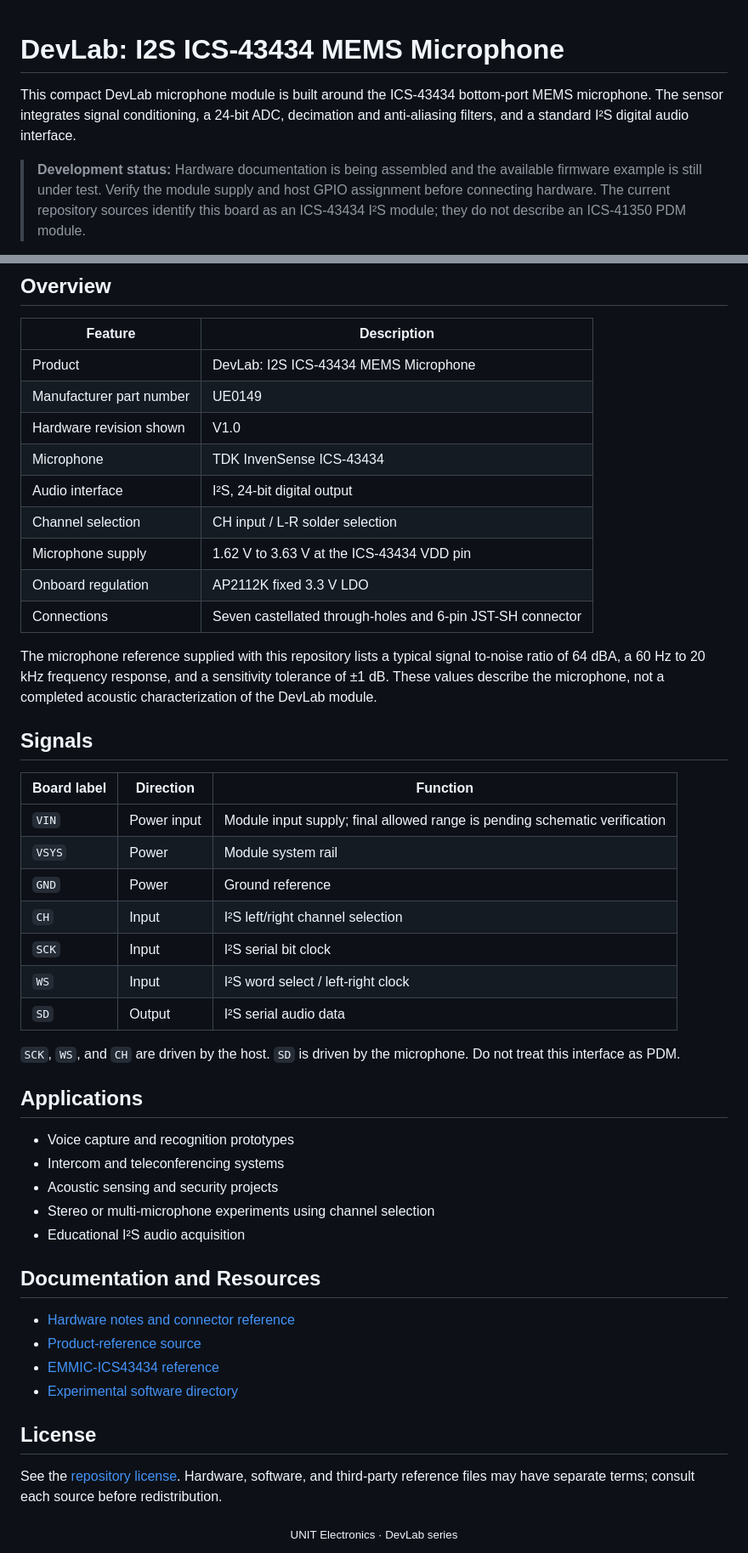
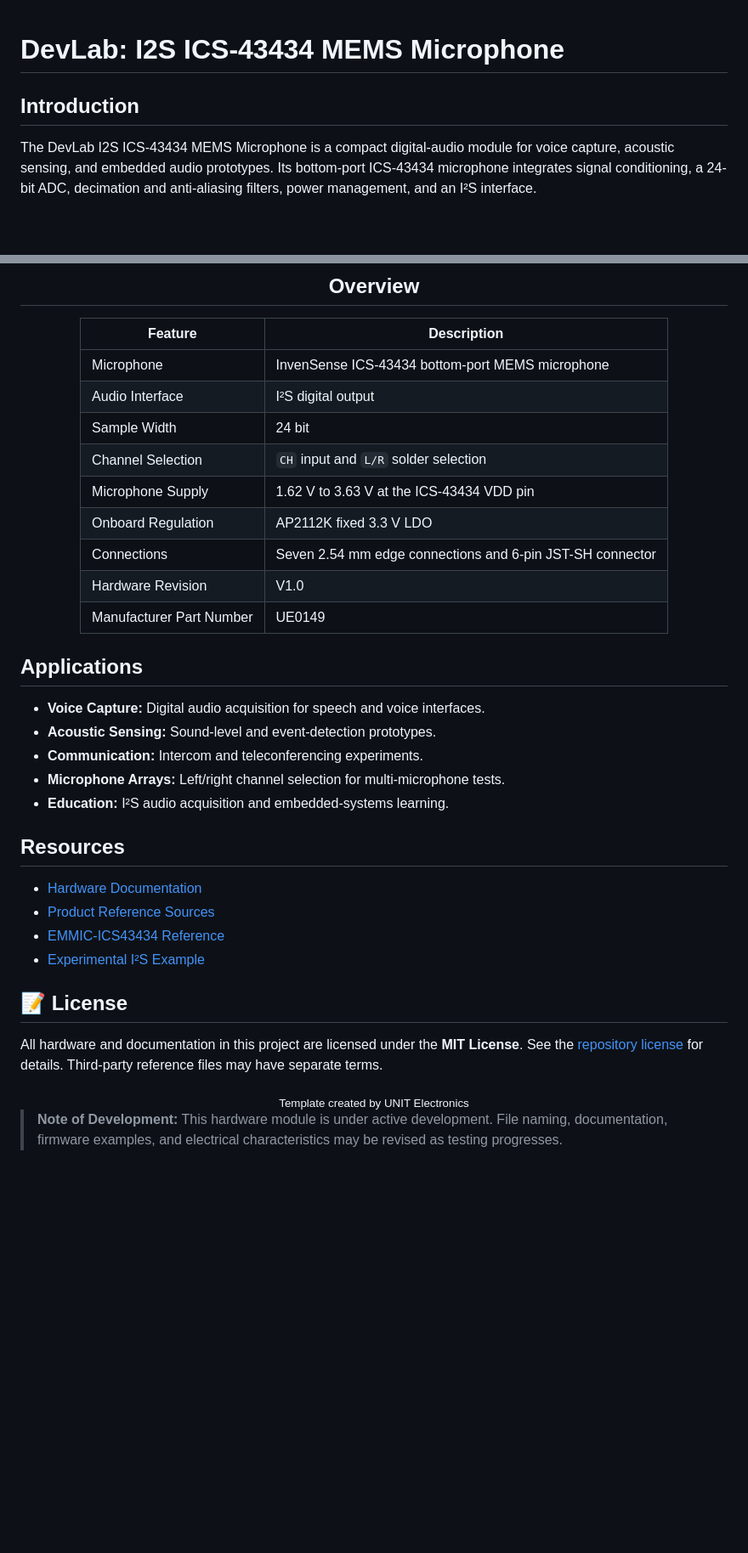
Before and after one commit to UNIT-Electronics-MX/unit_devlab_i2s_ics_43434_mems_microphone, a Markdown page: README.md, 2 parts joined by grey strips. Shown at 85% size. GitHub-like rendering; blank space fills up the shorter version.

Commit message:
fix: reintegrate standard base template

```diff
--- a/README.md
+++ b/README.md
@@ -1,14 +1,21 @@
 # DevLab: I2S ICS-43434 MEMS Microphone
+<!-- Exception:
 
-This compact DevLab microphone module is built around the ICS-43434
-bottom-port MEMS microphone. The sensor integrates signal conditioning, a
-24-bit ADC, decimation and anti-aliasing filters, and a standard I²S digital
-audio interface.
+The PULSAR development board line does not use the DevLab: prefix.
 
-> **Development status:** Hardware documentation is being assembled and the
-> available firmware example is still under test. Verify the module supply and
-> host GPIO assignment before connecting hardware. The current repository
-> sources identify this board as an ICS-43434 I²S module; they do not describe
-> an ICS-41350 PDM module.
+Format: PULSAR [MCU/Model]
+
+Examples: PULSAR C6, PULSAR H2, PULSAR RP2350
+
+The JUN R3 board also does not use DevLab:
+
+Example: JUN R3 -->
+
+## Introduction
+
+The DevLab I2S ICS-43434 MEMS Microphone is a compact digital-audio module for
+voice capture, acoustic sensing, and embedded audio prototypes. Its bottom-port
+ICS-43434 microphone integrates signal conditioning, a 24-bit ADC, decimation
+and anti-aliasing filters, power management, and an I²S interface.
 
 <div align="center">
@@ -20,56 +40,44 @@ audio interface.
 
 | Feature | Description |
 |---|---|
-| Product | DevLab: I2S ICS-43434 MEMS Microphone |
-| Manufacturer part number | UE0149 |
-| Hardware revision shown | V1.0 |
-| Microphone | TDK InvenSense ICS-43434 |
-| Audio interface | I²S, 24-bit digital output |
-| Channel selection | CH input / L-R solder selection |
-| Microphone supply | 1.62 V to 3.63 V at the ICS-43434 VDD pin |
-| Onboard regulation | AP2112K fixed 3.3 V LDO |
-| Connections | Seven castellated through-holes and 6-pin JST-SH connector |
+| Microphone | InvenSense ICS-43434 bottom-port MEMS microphone |
+| Audio Interface | I²S digital output |
+| Sample Width | 24 bit |
+| Channel Selection | `CH` input and `L/R` solder selection |
+| Microphone Supply | 1.62 V to 3.63 V at the ICS-43434 VDD pin |
+| Onboard Regulation | AP2112K fixed 3.3 V LDO |
+| Connections | Seven 2.54 mm edge connections and 6-pin JST-SH connector |
+| Hardware Revision | V1.0 |
+| Manufacturer Part Number | UE0149 |
 
-The microphone reference supplied with this repository lists a typical signal
-to-noise ratio of 64 dBA, a 60 Hz to 20 kHz frequency response, and a
-sensitivity tolerance of ±1 dB. These values describe the microphone, not a
-completed acoustic characterization of the DevLab module.
-
-## Signals
-
-| Board label | Direction | Function |
-|---|---|---|
-| `VIN` | Power input | Module input supply; final allowed range is pending schematic verification |
-| `VSYS` | Power | Module system rail |
-| `GND` | Power | Ground reference |
-| `CH` | Input | I²S left/right channel selection |
-| `SCK` | Input | I²S serial bit clock |
-| `WS` | Input | I²S word select / left-right clock |
-| `SD` | Output | I²S serial audio data |
-
-`SCK`, `WS`, and `CH` are driven by the host. `SD` is driven by the microphone.
-Do not treat this interface as PDM.
+</div>
 
 ## Applications
 
-- Voice capture and recognition prototypes
-- Intercom and teleconferencing systems
-- Acoustic sensing and security projects
-- Stereo or multi-microphone experiments using channel selection
-- Educational I²S audio acquisition
+- **Voice Capture:** Digital audio acquisition for speech and voice interfaces.
+- **Acoustic Sensing:** Sound-level and event-detection prototypes.
+- **Communication:** Intercom and teleconferencing experiments.
+- **Microphone Arrays:** Left/right channel selection for multi-microphone tests.
+- **Education:** I²S audio acquisition and embedded-systems learning.
 
-## Documentation and Resources
+## Resources
 
-- [Hardware notes and connector reference](https://github.com/UNIT-Electronics-MX/unit_devlab_i2s_ics_43434_mems_microphone/blob/main/hardware/README.md)
-- [Product-reference source](https://github.com/UNIT-Electronics-MX/unit_devlab_i2s_ics_43434_mems_microphone/tree/main/tools/product-reference)
-- [EMMIC-ICS43434 reference](https://github.com/UNIT-Electronics-MX/unit_devlab_i2s_ics_43434_mems_microphone/blob/main/hardware/resources/external/emmic-ics43434-ds.pdf)
-- [Experimental software directory](https://github.com/UNIT-Electronics-MX/unit_devlab_i2s_ics_43434_mems_microphone/tree/main/software)
+- [Hardware Documentation](https://github.com/UNIT-Electronics-MX/unit_devlab_i2s_ics_43434_mems_microphone/blob/main/hardware/README.md)
+- [Product Reference Sources](https://github.com/UNIT-Electronics-MX/unit_devlab_i2s_ics_43434_mems_microphone/tree/main/tools/product-reference)
+- [EMMIC-ICS43434 Reference](https://github.com/UNIT-Electronics-MX/unit_devlab_i2s_ics_43434_mems_microphone/blob/main/hardware/resources/external/emmic-ics43434-ds.pdf)
+- [Experimental I²S Example](https://github.com/UNIT-Electronics-MX/unit_devlab_i2s_ics_43434_mems_microphone/blob/main/software/examples/i2s/i2s.ino)
 
-## License
+## 📝 License
 
-See the [repository license](https://github.com/UNIT-Electronics-MX/unit_devlab_i2s_ics_43434_mems_microphone/blob/main/LICENSE). Hardware, software, and third-party reference files may
-have separate terms; consult each source before redistribution.
+All hardware and documentation in this project are licensed under the **MIT
+License**. See the [repository license](https://github.com/UNIT-Electronics-MX/unit_devlab_i2s_ics_43434_mems_microphone/blob/main/LICENSE)
+for details. Third-party reference files may have separate terms.
 
 <div align="center">
-  <sub>UNIT Electronics · DevLab series</sub>
+  <sub>Template created by UNIT Electronics</sub>
 </div>
+
+> **Note of Development:**
+> This hardware module is under active development. File naming, documentation,
+> firmware examples, and electrical characteristics may be revised as testing
+> progresses.
```
Also changed, not shown: other parts of README.md (+15 -2 lines), hardware/README.md (+125 -76 lines).
